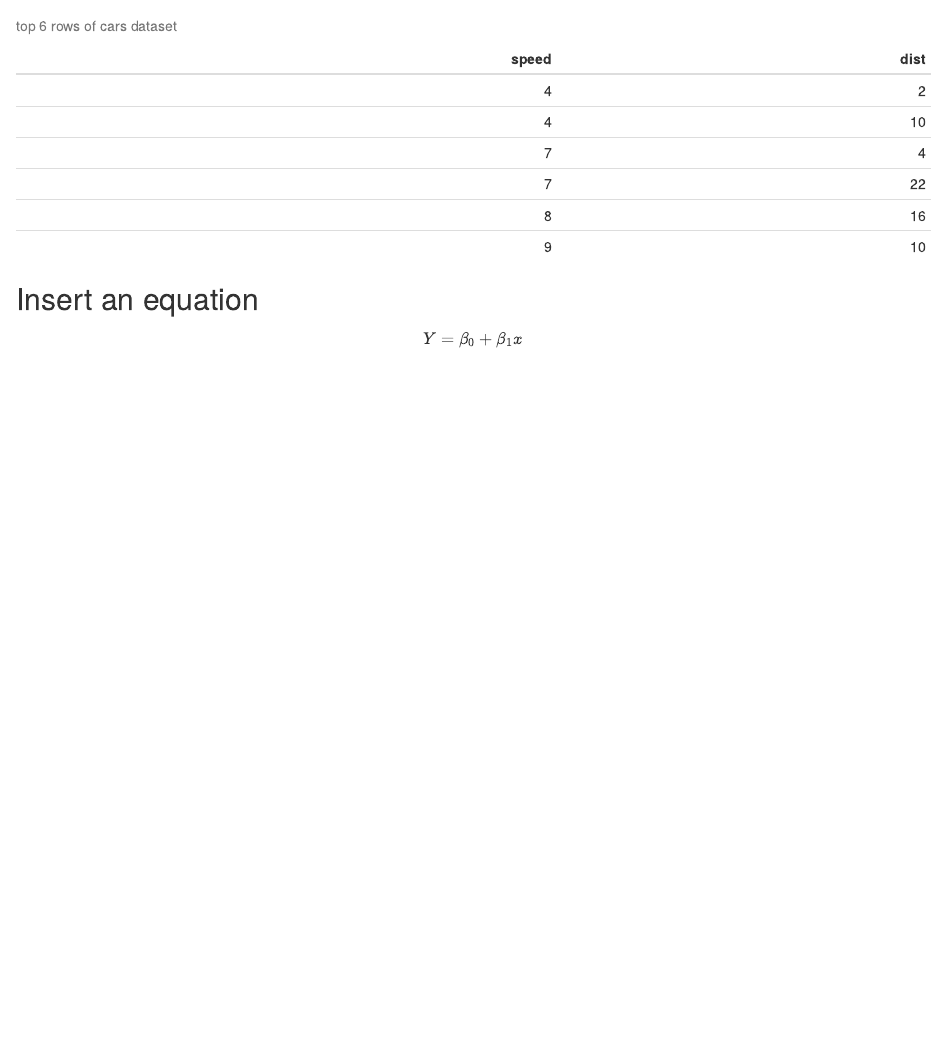
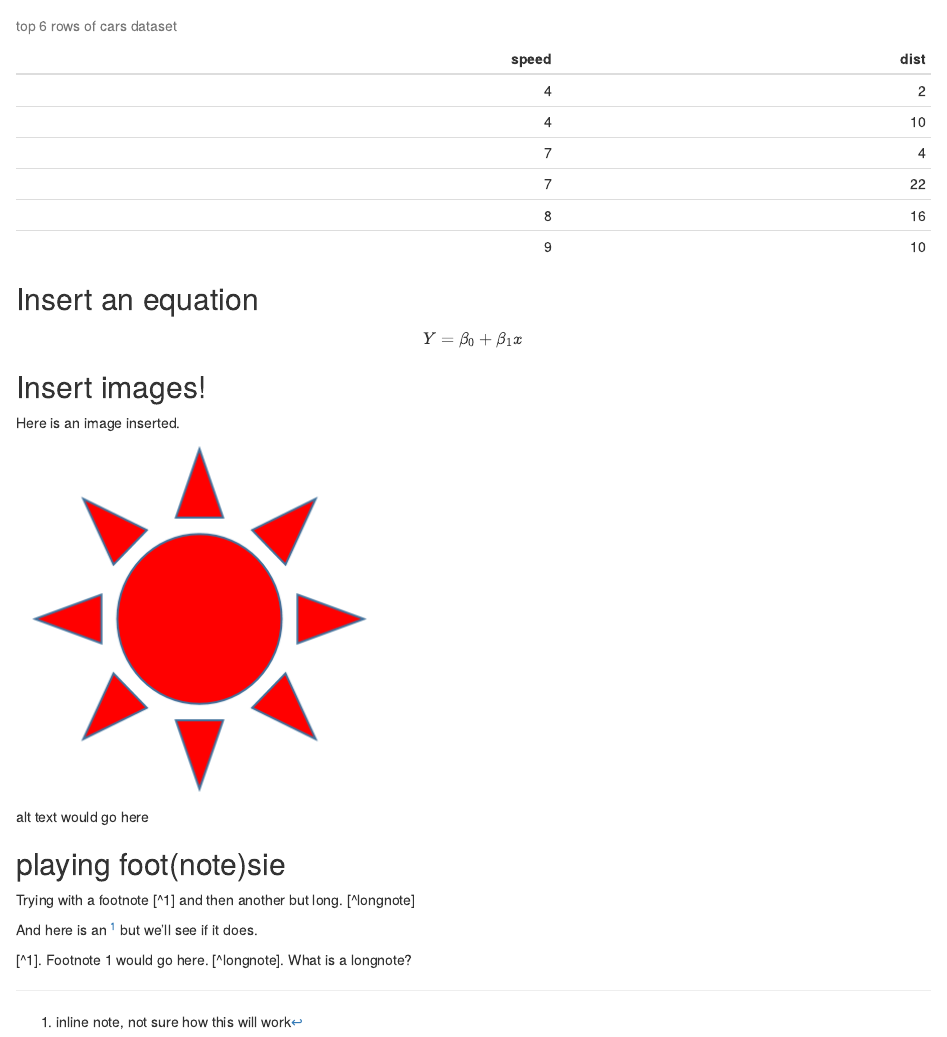
Before and after one commit to kdoyle514/mod2_rmd1, an R Markdown document (mod2_rmd1.Rmd): the page in a window 1100 px wide, from 2010 px down. The pictures show the output file mod2_rmd1.html that the author committed with the source, opened offline.

Commit message:
a whole mess

````diff
--- a/mod2_rmd1.Rmd
+++ b/mod2_rmd1.Rmd
@@ -3,8 +3,8 @@ title: "module 2 rmardown doc 1"
 author: "Kate Doyle"
 date: "February 17, 2018"
 output:
+  html_document: default
   word_document: default
-  html_document: default
 ---
 
 ```{r setup, include=FALSE}
@@ -68,3 +68,18 @@ knitr::kable(head(cars),
 ## Insert an equation
 
 $$ Y = \beta_0 + \beta_1x $$
+
+## Insert images!
+
+Here is an image inserted.
+
+![alt text would go here](sunstar.png)
+
+## playing foot(note)sie
+
+Trying with a footnote [^1] and then another but long. [^longnote]
+
+And here is an ^[inline note, not sure how this will work] but we'll see if it does.
+
+[^1]. Footnote 1 would go here.
+[^longnote]. What is a longnote?
````
Also changed, not shown: mod2_rmd1.html, sunstar.gif (added), sunstar.png (added), 1 other file.
